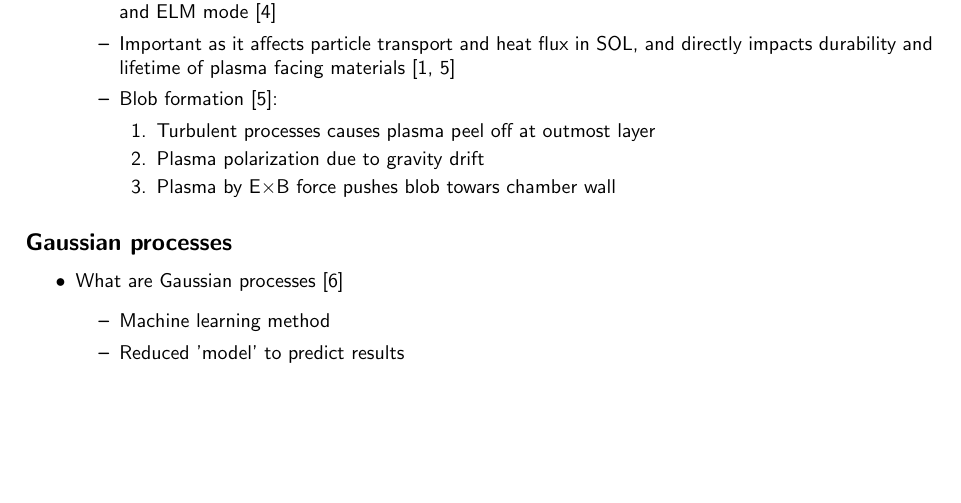
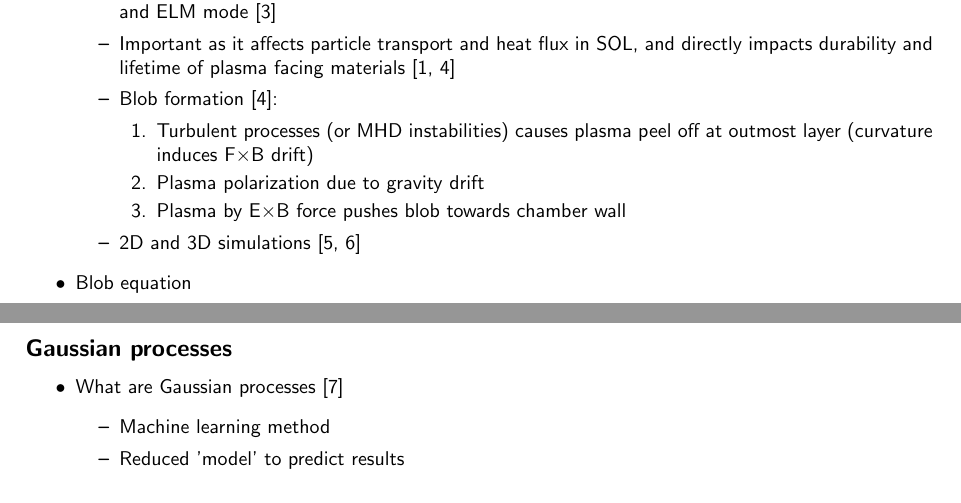
Before and after one commit to wxj512/Dissertation-Project, a LaTeX document (Lit_rev/Lit_rev.tex): part of page 1 of 2 before the commit and two parts of pages 1 and 2 of 2 after it, the two joined at a grey line, cut so that both start at the same text, the shorter picture padded with empty space. Compiled offline with pdfLaTeX.

Commit message:
Updates from Overleaf

```diff
--- a/Lit_rev/Lit_rev.tex
+++ b/Lit_rev/Lit_rev.tex
@@ -38,11 +38,13 @@
         \item Important as it affects particle transport and heat flux in SOL, and directly impacts durability and lifetime of plasma facing materials \cite{carralero_experimental_2015, krasheninnikov_recent_2008}
         \item Blob formation \cite{krasheninnikov_recent_2008}:
         \begin{enumerate}
-            \item Turbulent processes causes plasma peel off at outmost layer
+            \item Turbulent processes (or MHD instabilities) causes plasma peel off at outmost layer (curvature induces F$\times$B drift)
             \item Plasma polarization due to gravity drift
-            \item Plasma by E$\times$B force pushes blob towars chamber wall
+            \item Plasma by E$\times$B force pushes blob towards chamber wall
         \end{enumerate}
+        \item 2D and 3D simulations \cite{omotani_effects_2015, easy_three_2014}
     \end{itemize}
+    \item Blob equation
 \end{itemize}
 
 \subsection*{Gaussian processes}
```
Also changed, not shown: Lit_rev/Lit_rev.tex (2 more changed lines).
